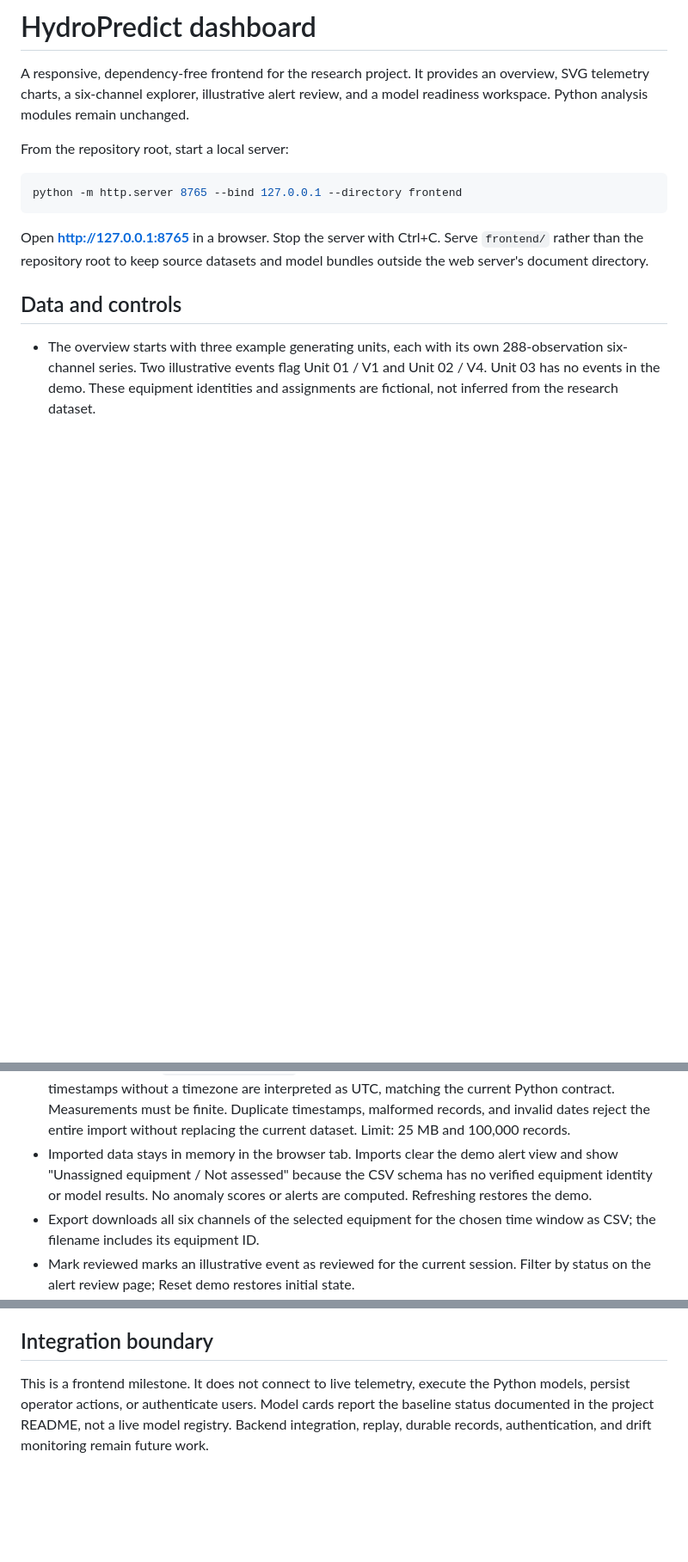
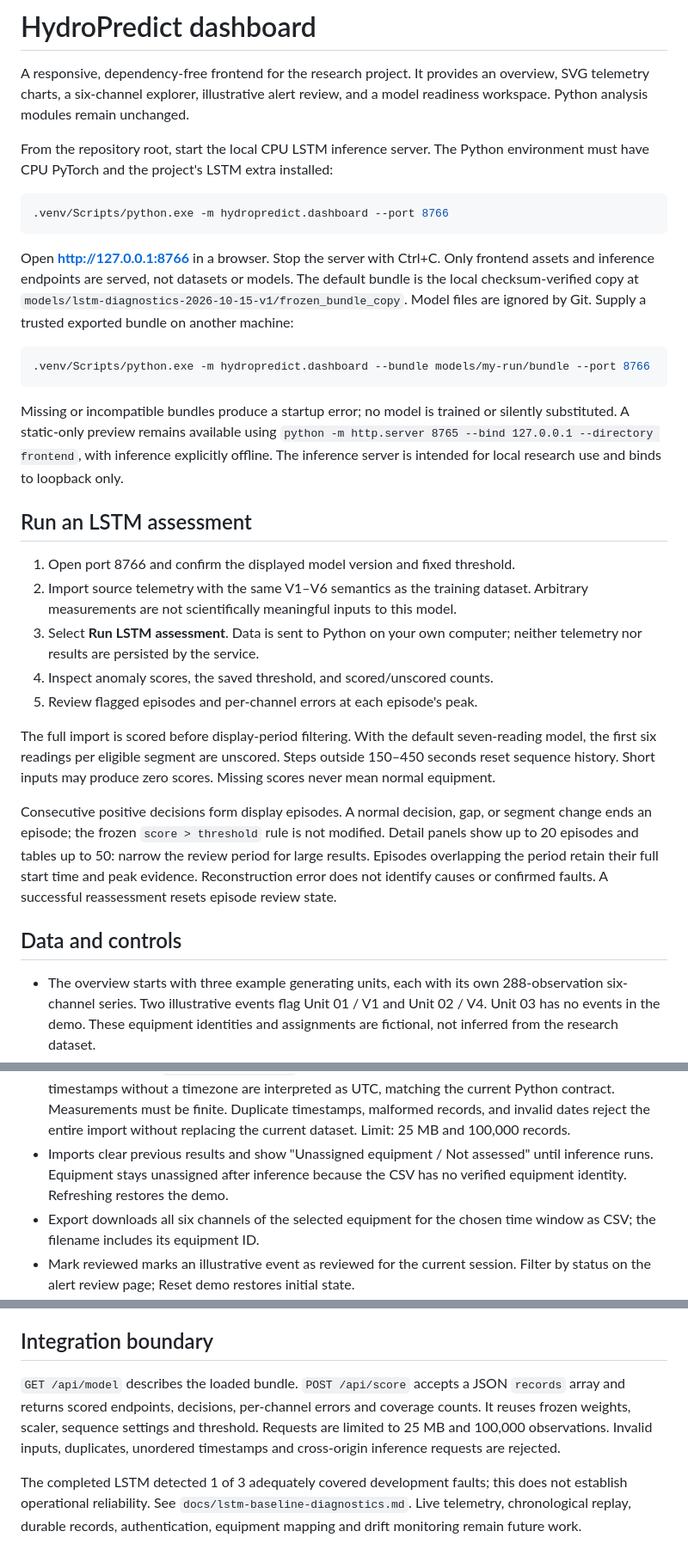
Before and after one commit to timkm-dev/hydropredict, a Markdown page: frontend/README.md, 3 parts joined by grey strips. Shown at 86% size. Drawn GitHub-style; blank space fills up the shorter version.

Commit message:
docs(frontend): explain local LSTM assessment workflow

````diff
--- a/frontend/README.md
+++ b/frontend/README.md
@@ -4,15 +4,50 @@ A responsive, dependency-free frontend for the research project. It provides an
 overview, SVG telemetry charts, a six-channel explorer, illustrative alert review,
 and a model readiness workspace. Python analysis modules remain unchanged.
 
-From the repository root, start a local server:
+From the repository root, start the local CPU LSTM inference server. The Python
+environment must have CPU PyTorch and the project's LSTM extra installed:
 
 ```powershell
-python -m http.server 8765 --bind 127.0.0.1 --directory frontend
+.venv/Scripts/python.exe -m hydropredict.dashboard --port 8766
 ```
 
-Open **http://127.0.0.1:8765** in a browser. Stop the server with Ctrl+C.
-Serve `frontend/` rather than the repository root to keep source datasets and
-model bundles outside the web server's document directory.
+Open **http://127.0.0.1:8766** in a browser. Stop the server with Ctrl+C.
+Only frontend assets and inference endpoints are served, not datasets or models.
+The default bundle is the local checksum-verified copy at
+`models/lstm-diagnostics-2026-10-15-v1/frozen_bundle_copy`. Model files are ignored
+by Git. Supply a trusted exported bundle on another machine:
+
+```powershell
+.venv/Scripts/python.exe -m hydropredict.dashboard --bundle models/my-run/bundle --port 8766
+```
+
+Missing or incompatible bundles produce a startup error; no model is trained or
+silently substituted. A static-only preview remains available using
+`python -m http.server 8765 --bind 127.0.0.1 --directory frontend`, with inference
+explicitly offline. The inference server is intended for local research use and
+binds to loopback only.
+
+## Run an LSTM assessment
+
+1. Open port 8766 and confirm the displayed model version and fixed threshold.
+2. Import source telemetry with the same V1–V6 semantics as the training dataset.
+   Arbitrary measurements are not scientifically meaningful inputs to this model.
+3. Select **Run LSTM assessment**. Data is sent to Python on your own computer;
+   neither telemetry nor results are persisted by the service.
+4. Inspect anomaly scores, the saved threshold, and scored/unscored counts.
+5. Review flagged episodes and per-channel errors at each episode's peak.
+
+The full import is scored before display-period filtering. With the default
+seven-reading model, the first six readings per eligible segment are unscored.
+Steps outside 150–450 seconds reset sequence history. Short inputs may produce
+zero scores. Missing scores never mean normal equipment.
+
+Consecutive positive decisions form display episodes. A normal decision, gap,
+or segment change ends an episode; the frozen `score > threshold` rule is not
+modified. Detail panels show up to 20 episodes and tables up to 50: narrow the
+review period for large results. Episodes overlapping the period retain their
+full start time and peak evidence. Reconstruction error does not identify causes
+or confirmed faults. A successful reassessment resets episode review state.
 
 ## Data and controls
 
@@ -31,10 +66,9 @@ model bundles outside the web server's document directory.
   the current Python contract. Measurements must be finite. Duplicate timestamps,
   malformed records, and invalid dates reject the entire import without replacing
   the current dataset. Limit: 25 MB and 100,000 records.
-- Imported data stays in memory in the browser tab. Imports clear the demo alert
-  view and show "Unassigned equipment / Not assessed" because the CSV schema has
-  no verified equipment identity or model results. No anomaly scores or alerts
-  are computed. Refreshing restores the demo.
+- Imports clear previous results and show "Unassigned equipment / Not assessed"
+  until inference runs. Equipment stays unassigned after inference because the
+  CSV has no verified equipment identity. Refreshing restores the demo.
 - Export downloads all six channels of the selected equipment for the chosen
   time window as CSV; the filename includes its equipment ID.
 - Mark reviewed marks an illustrative event as reviewed for the current session.
@@ -57,8 +91,13 @@ offline. No JavaScript dependencies or build step are required.
 
 ## Integration boundary
 
-This is a frontend milestone. It does not connect to live telemetry, execute the
-Python models, persist operator actions, or authenticate users. Model cards report
-the baseline status documented in the project README, not a live model registry.
-Backend integration, replay, durable records, authentication, and drift monitoring
-remain future work.
+`GET /api/model` describes the loaded bundle. `POST /api/score` accepts a JSON
+`records` array and returns scored endpoints, decisions, per-channel errors and
+coverage counts. It reuses frozen weights, scaler, sequence settings and threshold.
+Requests are limited to 25 MB and 100,000 observations. Invalid inputs, duplicates,
+unordered timestamps and cross-origin inference requests are rejected.
+
+The completed LSTM detected 1 of 3 adequately covered development faults; this
+does not establish operational reliability. See `docs/lstm-baseline-diagnostics.md`.
+Live telemetry, chronological replay, durable records, authentication, equipment
+mapping and drift monitoring remain future work.
````
Also changed, not shown: README.md (+15 -11 lines).
